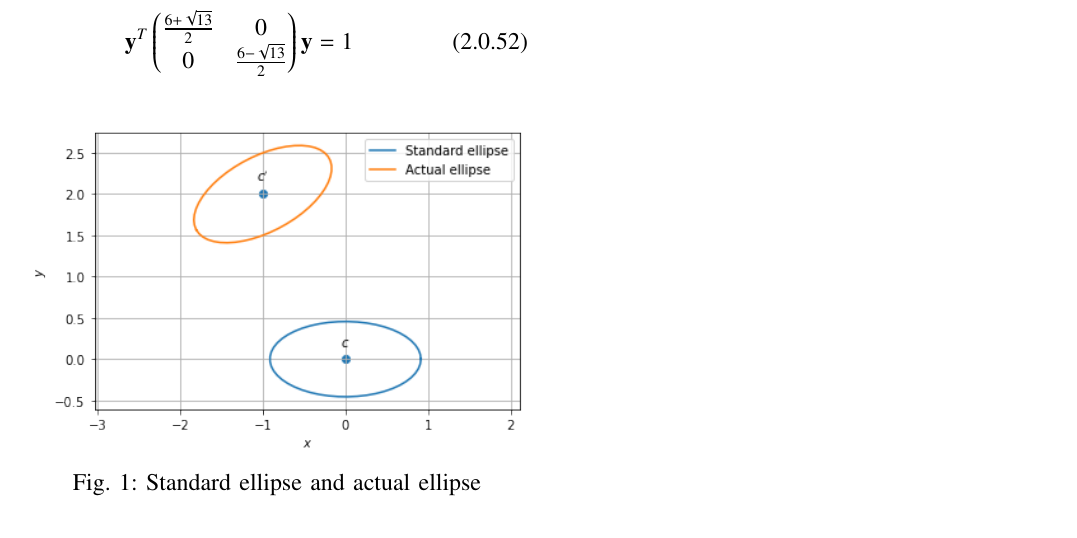
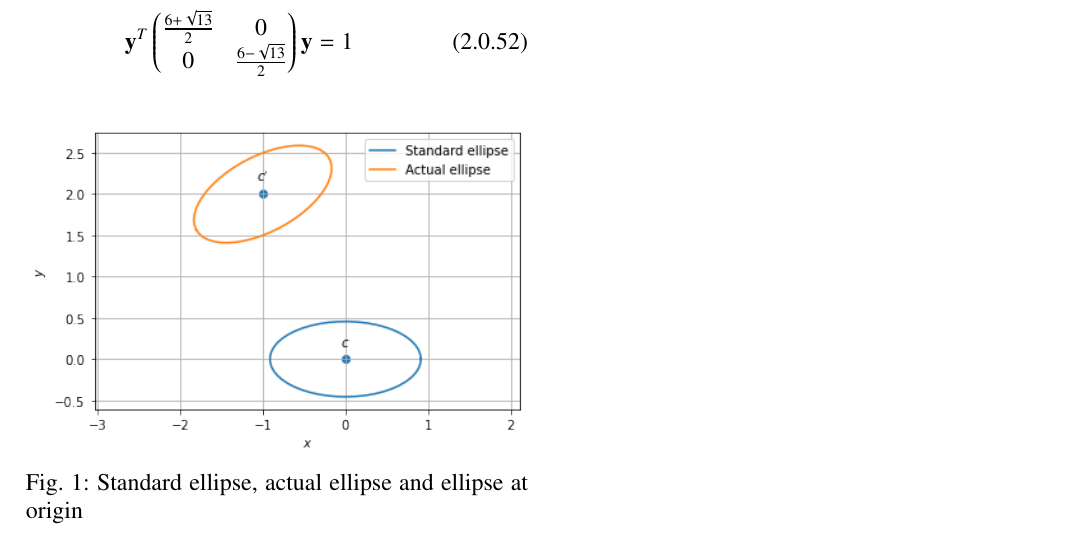
Before and after one commit to shivangi-975/EE5609-Matrix_Theory, a LaTeX problem sheet (Assignment6/Assignment6.tex): part of page 3 of 3, cut so that both start at the same text. Compiled offline with pdfLaTeX.

Commit message:
Update Assignment6.tex

```diff
--- a/Assignment6/Assignment6.tex
+++ b/Assignment6/Assignment6.tex
@@ -541,7 +541,7 @@ Substituting  equation \eqref{d}, in equation \eqref{t}
 \begin{figure}[h]
     \centering
     \includegraphics[width=\columnwidth]{Assignment 6.png}
-    \caption{Standard ellipse and actual ellipse}
+    \caption{Standard ellipse, actual ellipse and  ellipse at origin}
     \label{Fig :1}
 \end{figure}
 \end{document}
```
